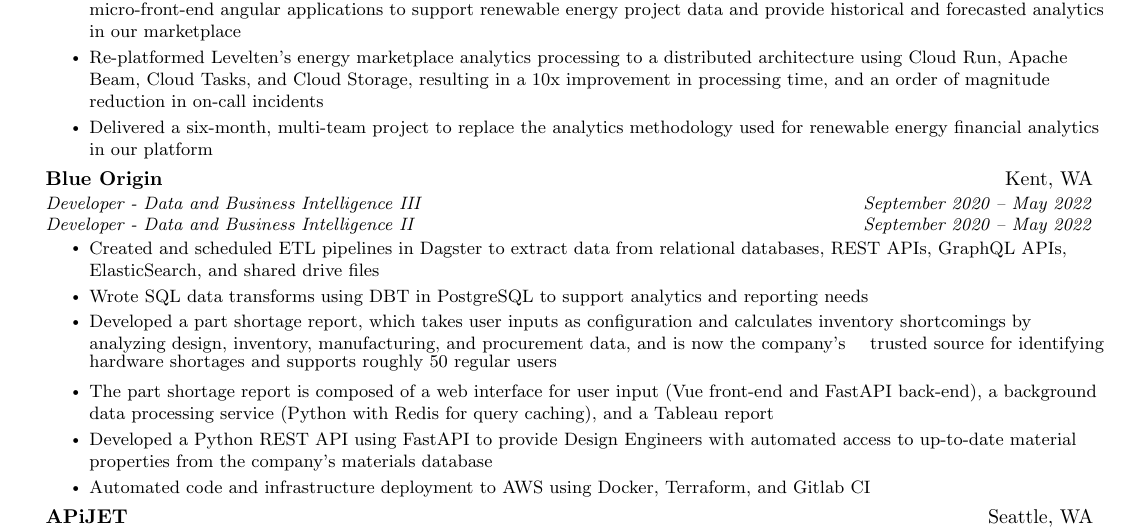
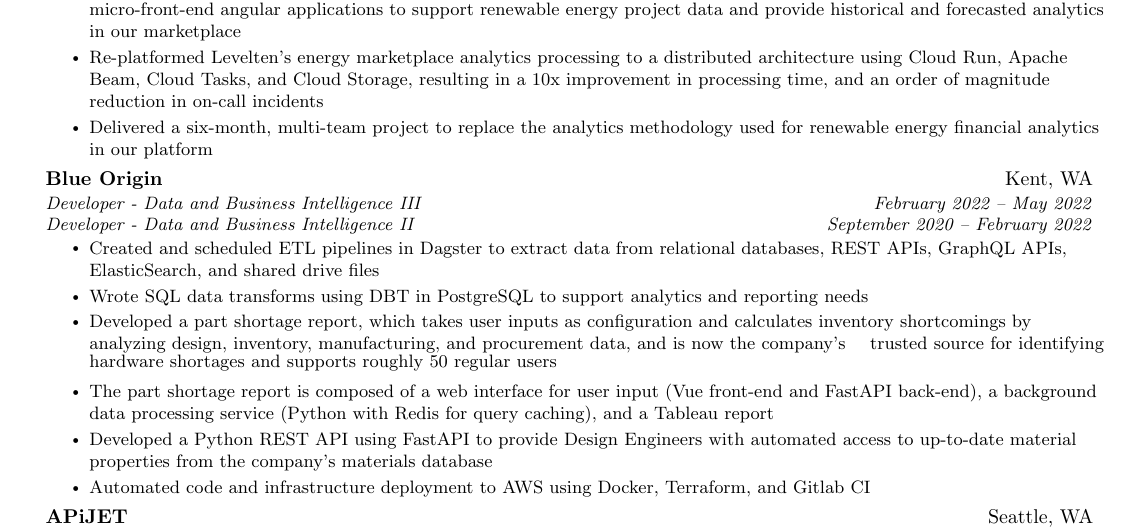
Before and after one commit to charlie-pecora/resume, a LaTeX CV (resume.tex): part of the page, cut so that both start at the same text. Compiled offline with pdfLaTeX.

Commit message:
fix BO dates worked

```diff
--- a/resume.tex
+++ b/resume.tex
@@ -127,9 +127,9 @@
 
     \resumeSubheading
       {Blue Origin}{Kent, WA}
-      {Developer - Data and Business Intelligence III}{September 2020 -- May 2022}
+      {Developer - Data and Business Intelligence III}{February 2022 -- May 2022}
         \resumeSubSubheading
-      {Developer - Data and Business Intelligence II}{September 2020 -- May 2022}
+      {Developer - Data and Business Intelligence II}{September 2020 -- February 2022}
       \resumeItemListStart
         \resumeItem{Created and scheduled ETL pipelines in Dagster to extract data from relational databases, REST APIs, GraphQL APIs, ElasticSearch, and shared drive files}
         \resumeItem{Wrote SQL data transforms using DBT in PostgreSQL to support analytics and reporting needs}
```
Also changed, not shown: resume.pdf.
